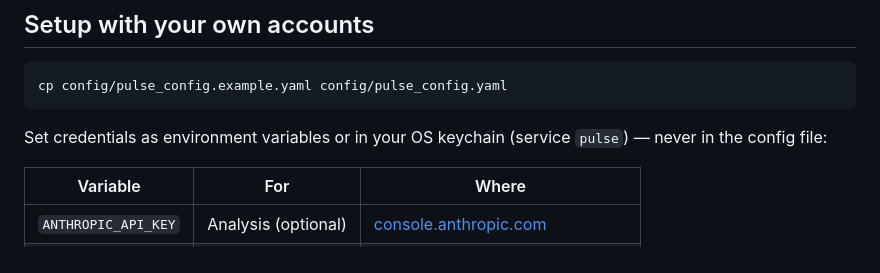
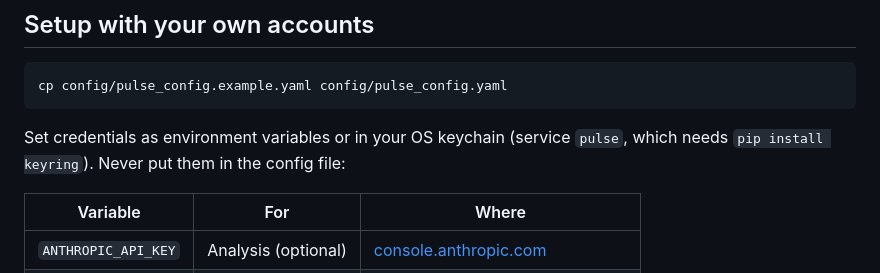
Before and after one commit to MohammedAlkindi/pulse, a Markdown page: README.md, the part around the change. Drawn GitHub-style.

Commit message:
docs: say the keychain option needs keyring installed
agent/secrets.py reads the OS keychain only when the optional keyring
package is importable, and it is not in requirements.txt.

````diff
--- a/README.md
+++ b/README.md
@@ -74,7 +74,8 @@ cp config/pulse_config.example.yaml config/pulse_config.yaml
 ```
 
 Set credentials as environment variables or in your OS keychain (service
-`pulse`) — never in the config file:
+`pulse`, which needs `pip install keyring`). Never put them in the config
+file:
 
 | Variable | For | Where |
 |---|---|---|
````
